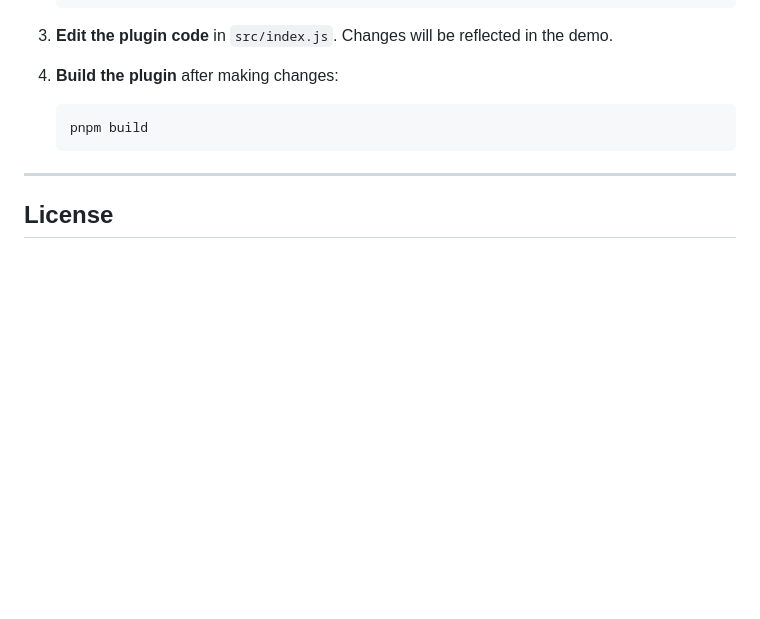
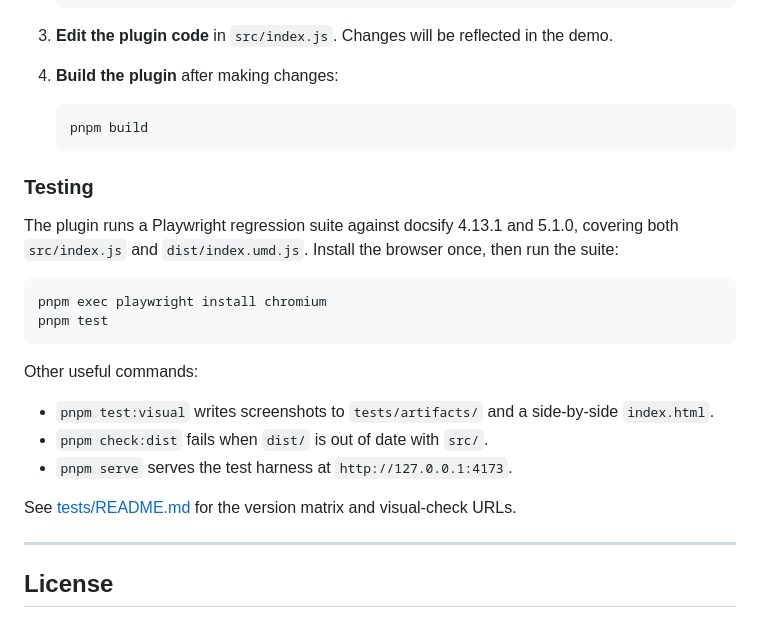
Before and after one commit to calycode/docsify-page-actions-menu, a Markdown page: README.md, the part around the change. GitHub-like rendering; blank space fills up the shorter version.

Commit message:
docs: document the regression suite
Add a Testing section to the READMEs and a patch changeset for the Playwright suite and docsify version autodiscovery.

Refs #2

````diff
--- a/README.md
+++ b/README.md
@@ -219,6 +219,23 @@ _Shoutout to the [docsify-pagination-plugin](https://github.com/imyelo/docsify-p
    pnpm build
    ```
 
+### Testing
+
+The plugin runs a Playwright regression suite against docsify 4.13.1 and 5.1.0, covering both `src/index.js` and `dist/index.umd.js`. Install the browser once, then run the suite:
+
+```sh
+pnpm exec playwright install chromium
+pnpm test
+```
+
+Other useful commands:
+
+- `pnpm test:visual` writes screenshots to `tests/artifacts/` and a side-by-side `index.html`.
+- `pnpm check:dist` fails when `dist/` is out of date with `src/`.
+- `pnpm serve` serves the test harness at `http://127.0.0.1:4173`.
+
+See [tests/README.md](https://github.com/calycode/docsify-page-actions-menu/blob/master/tests/README.md) for the version matrix and visual-check URLs.
+
 ---
 
 ## License
````
Also changed, not shown: .changeset/testing-suite.md (added, +5 -0 lines), src/README.md (+17 -0 lines).
